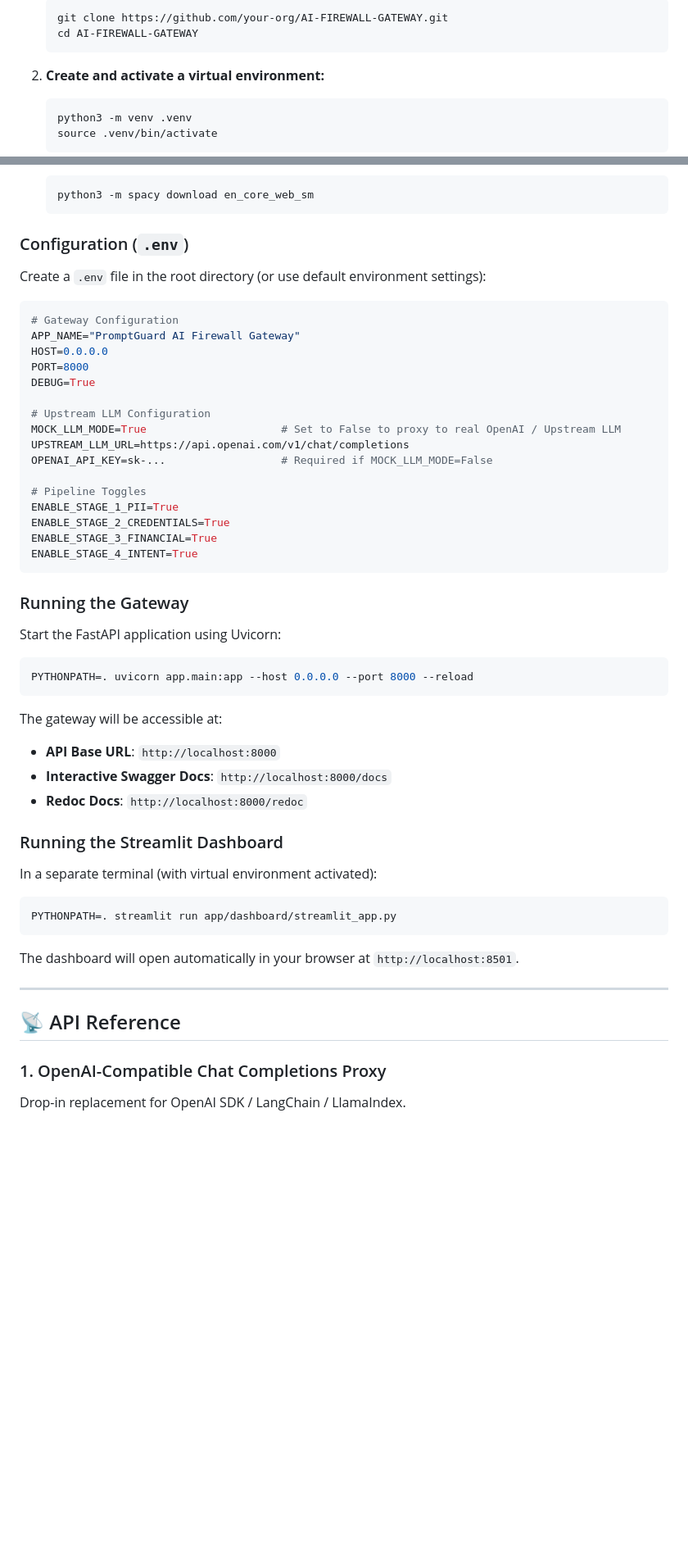
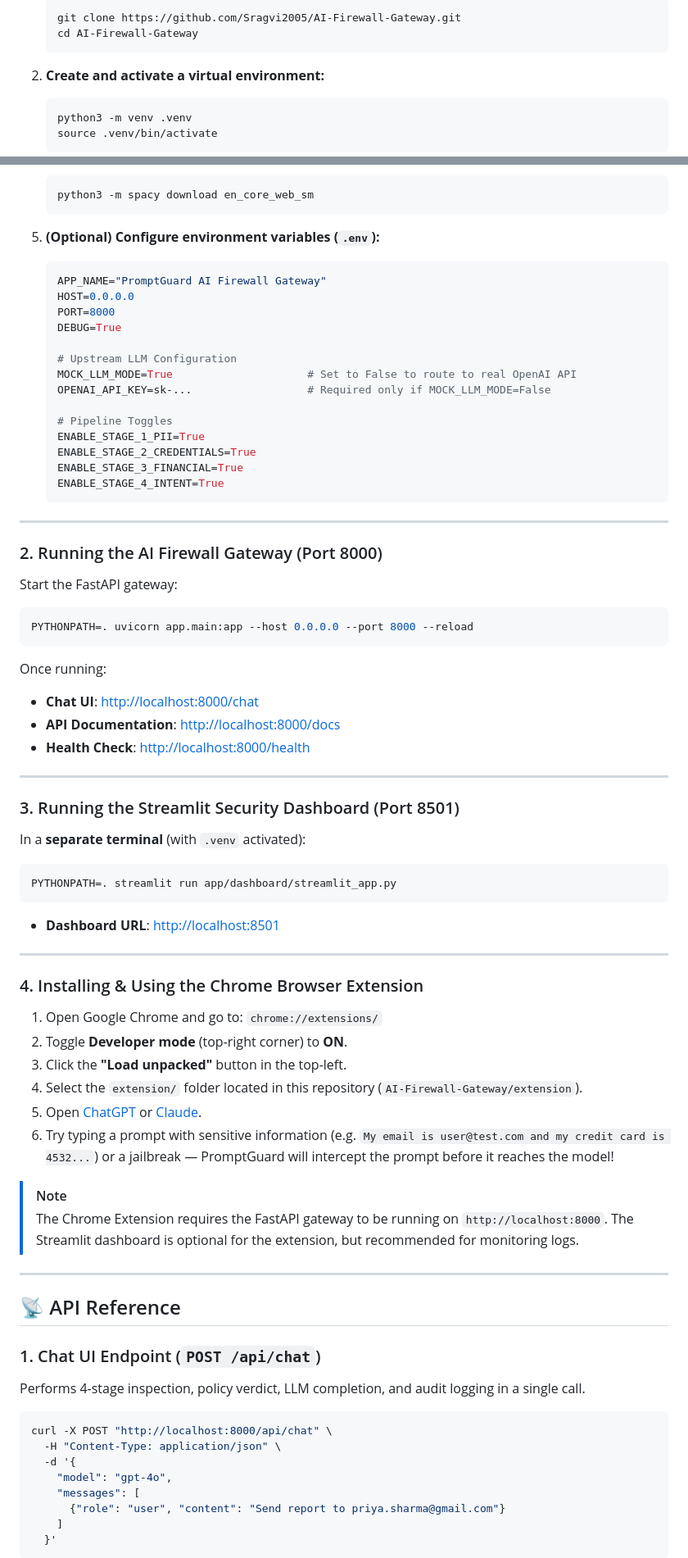
Before and after one commit to Sragvi2005/AI-Firewall-Gateway, a Markdown page: README.md, 2 parts joined by grey strips. Shown at 82% size. Drawn GitHub-style; blank space fills up the shorter version.

````diff
--- a/README.md
+++ b/README.md
@@ -154,6 +215,6 @@ AI-FIREWALL-GATEWAY/
    ```bash
-   git clone https://github.com/your-org/AI-FIREWALL-GATEWAY.git
-   cd AI-FIREWALL-GATEWAY
+   git clone https://github.com/Sragvi2005/AI-Firewall-Gateway.git
+   cd AI-Firewall-Gateway
    ```
 
 2. **Create and activate a virtual environment:**
@@ -172,57 +233,80 @@ AI-FIREWALL-GATEWAY/
    python3 -m spacy download en_core_web_sm
    ```
 
-### Configuration (`.env`)
+5. **(Optional) Configure environment variables (`.env`):**
+   ```env
+   APP_NAME="PromptGuard AI Firewall Gateway"
+   HOST=0.0.0.0
+   PORT=8000
+   DEBUG=True
 
-Create a `.env` file in the root directory (or use default environment settings):
+   # Upstream LLM Configuration
+   MOCK_LLM_MODE=True                     # Set to False to route to real OpenAI API
+   OPENAI_API_KEY=sk-...                  # Required only if MOCK_LLM_MODE=False
 
-```env
-# Gateway Configuration
-APP_NAME="PromptGuard AI Firewall Gateway"
-HOST=0.0.0.0
-PORT=8000
-DEBUG=True
+   # Pipeline Toggles
+   ENABLE_STAGE_1_PII=True
+   ENABLE_STAGE_2_CREDENTIALS=True
+   ENABLE_STAGE_3_FINANCIAL=True
+   ENABLE_STAGE_4_INTENT=True
+   ```
 
-# Upstream LLM Configuration
-MOCK_LLM_MODE=True                     # Set to False to proxy to real OpenAI / Upstream LLM
-UPSTREAM_LLM_URL=https://api.openai.com/v1/chat/completions
-OPENAI_API_KEY=sk-...                  # Required if MOCK_LLM_MODE=False
+---
 
-# Pipeline Toggles
-ENABLE_STAGE_1_PII=True
-ENABLE_STAGE_2_CREDENTIALS=True
-ENABLE_STAGE_3_FINANCIAL=True
-ENABLE_STAGE_4_INTENT=True
-```
+### 2. Running the AI Firewall Gateway (Port 8000)
 
-### Running the Gateway
-
-Start the FastAPI application using Uvicorn:
+Start the FastAPI gateway:
 
 ```bash
 PYTHONPATH=. uvicorn app.main:app --host 0.0.0.0 --port 8000 --reload
 ```
 
-The gateway will be accessible at:
-- **API Base URL**: `http://localhost:8000`
-- **Interactive Swagger Docs**: `http://localhost:8000/docs`
-- **Redoc Docs**: `http://localhost:8000/redoc`
+Once running:
+* **Chat UI**: [http://localhost:8000/chat](http://localhost:8000/chat)
+* **API Documentation**: [http://localhost:8000/docs](http://localhost:8000/docs)
+* **Health Check**: [http://localhost:8000/health](http://localhost:8000/health)
 
-### Running the Streamlit Dashboard
+---
 
-In a separate terminal (with virtual environment activated):
+### 3. Running the Streamlit Security Dashboard (Port 8501)
+
+In a **separate terminal** (with `.venv` activated):
 
 ```bash
 PYTHONPATH=. streamlit run app/dashboard/streamlit_app.py
 ```
 
-The dashboard will open automatically in your browser at `http://localhost:8501`.
+* **Dashboard URL**: [http://localhost:8501](http://localhost:8501)
+
+---
+
+### 4. Installing & Using the Chrome Browser Extension
+
+1. Open Google Chrome and go to: `chrome://extensions/`
+2. Toggle **Developer mode** (top-right corner) to **ON**.
+3. Click the **"Load unpacked"** button in the top-left.
+4. Select the `extension/` folder located in this repository (`AI-Firewall-Gateway/extension`).
+5. Open [ChatGPT](https://chatgpt.com) or [Claude](https://claude.ai).
+6. Try typing a prompt with sensitive information (e.g. `My email is user@test.com and my credit card is 4532...`) or a jailbreak — PromptGuard will intercept the prompt before it reaches the model!
+
+> [!NOTE]
+> The Chrome Extension requires the FastAPI gateway to be running on `http://localhost:8000`. The Streamlit dashboard is optional for the extension, but recommended for monitoring logs.
 
 ---
 
 ## 📡 API Reference
 
-### 1. OpenAI-Compatible Chat Completions Proxy
+### 1. Chat UI Endpoint (`POST /api/chat`)
+Performs 4-stage inspection, policy verdict, LLM completion, and audit logging in a single call.
 
-Drop-in replacement for OpenAI SDK / LangChain / LlamaIndex.
+```bash
+curl -X POST "http://localhost:8000/api/chat" \
+  -H "Content-Type: application/json" \
+  -d '{
+    "model": "gpt-4o",
+    "messages": [
+      {"role": "user", "content": "Send report to priya.sharma@gmail.com"}
+    ]
+  }'
+```
 
````
Also changed, not shown: other parts of README.md (+141 -159 lines).
